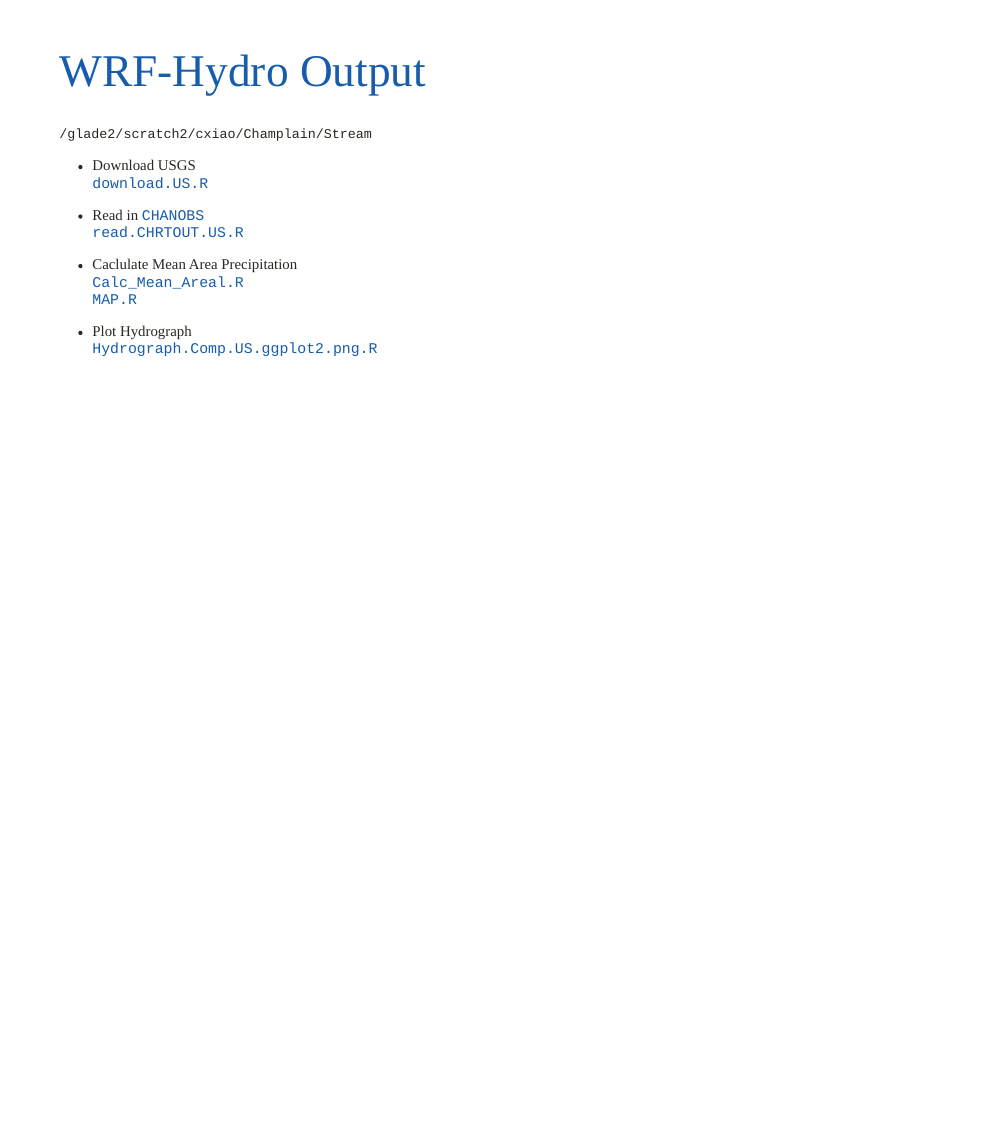
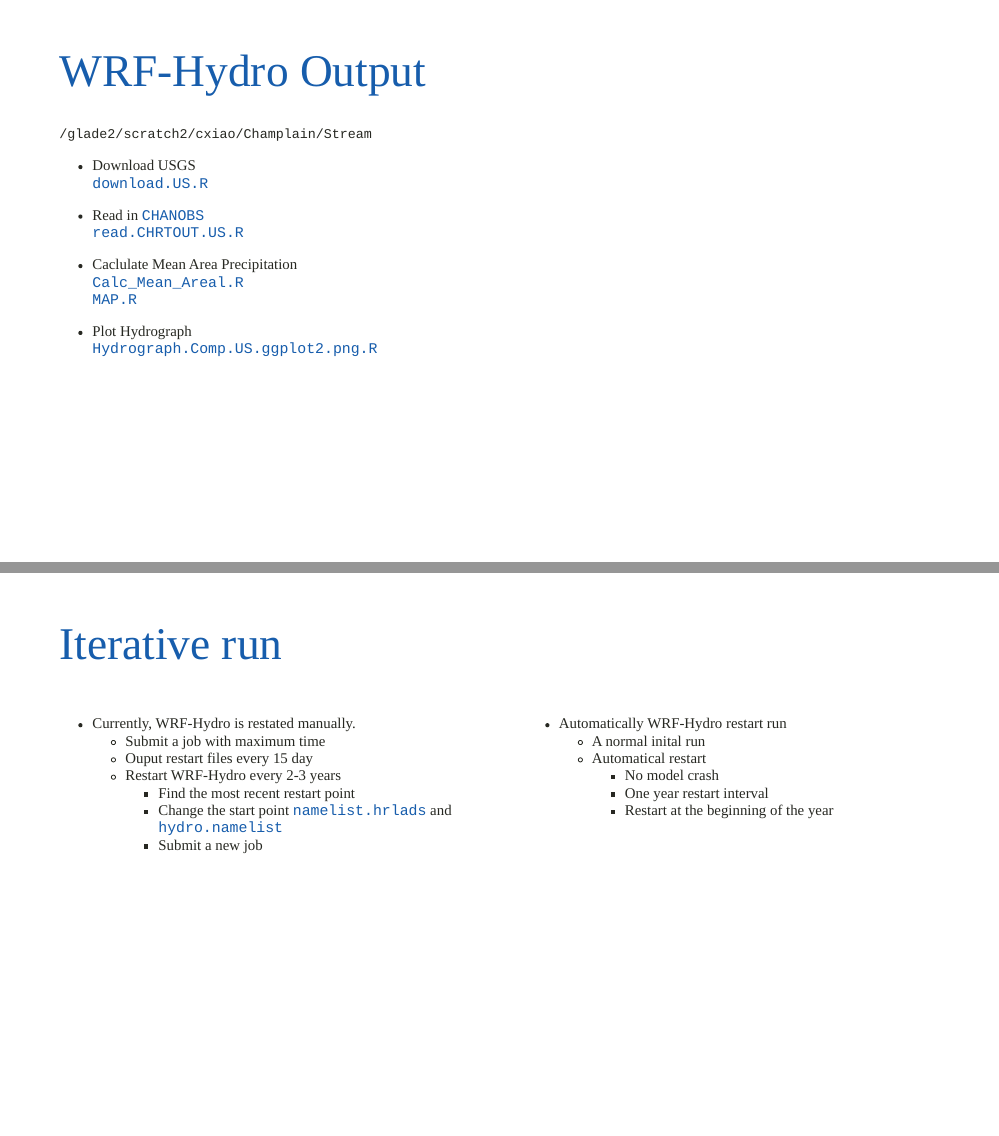
Before and after one commit to ChuliangXiao/Training, an R Markdown document (06-WRF-Hydro-Postprecess.Rmd): page 6 of 6 before the commit and pages 6 and 7 of 7 after it, the two joined at a grey line. The pictures show the slides in the output file 06-WRF-Hydro-Postprecess.html that the author committed with the source; the slides are laid out offline by our stand-in for remark.js, each with all of its steps uncovered, in fonts that may differ from those the slides ask for, and without slide numbers, shadows or browser add-ons.

Commit message:
Iterative Run

```diff
--- a/06-WRF-Hydro-Postprecess.Rmd
+++ b/06-WRF-Hydro-Postprecess.Rmd
@@ -81,3 +81,24 @@ git pull
 
 * Plot Hydrograph
 `Hydrograph.Comp.US.ggplot2.png.R`
+---
+
+# Iterative run
+.pull-left[
+* Currently, WRF-Hydro is restated manually.
+    + Submit a job with maximum time
+    + Ouput restart files every 15 day
+    + Restart WRF-Hydro every 2-3 years
+        - Find the most recent restart point
+        - Change the start point `namelist.hrlads` and `hydro.namelist`
+        - Submit a new job
+]
+
+.pull-right[
+* Automatically WRF-Hydro restart run
+    + A normal inital run
+    + Automatical restart
+        - No model crash
+        - One year restart interval
+        - Restart at the beginning of the year
+]
```
Also changed, not shown: 06-WRF-Hydro-Postprecess.html.
